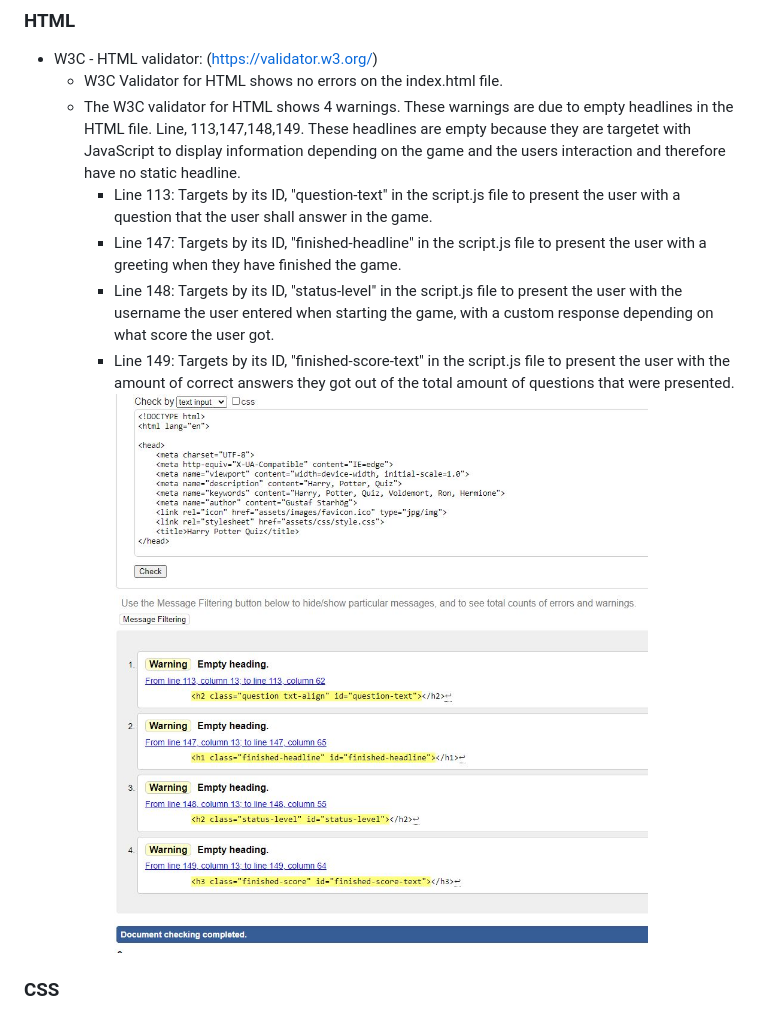
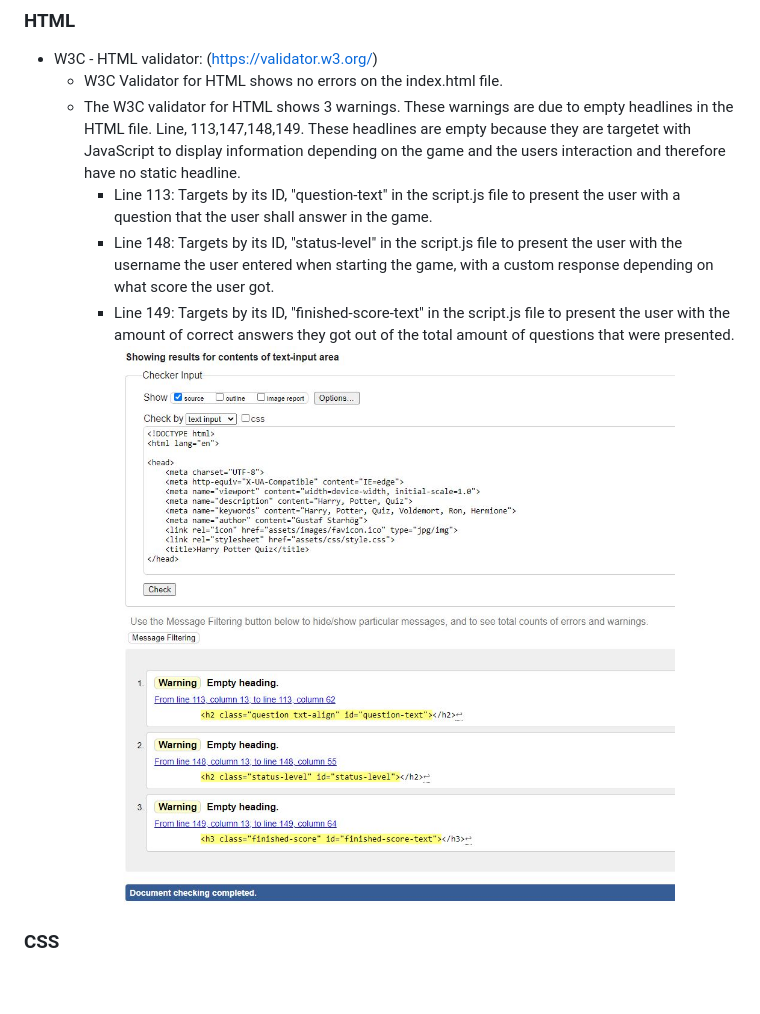
Before and after one commit to gStarhigh/pro2, a Markdown page: README.md, the part around the change. Rendered like a GitHub page; pictures changed too: assets/images/html-validation.JPG; blank space fills up the shorter version.

Commit message:
removed the information about the finished headline in the readme file as it is no longer a warning in the validator, updated the image of the validation

```diff
--- a/README.md
+++ b/README.md
@@ -126,9 +126,8 @@ The wireframes should not be considered finished product, but as a tool I used a
 ### HTML
 - W3C - HTML validator: (https://validator.w3.org/)
     - W3C Validator for HTML shows no errors on the index.html file.
-    - The W3C validator for HTML shows 4 warnings. These warnings are due to empty headlines in the HTML file. Line, 113,147,148,149. These headlines are empty because they are targetet with JavaScript to display information depending on the game and the users interaction and therefore have no static headline.
+    - The W3C validator for HTML shows 3 warnings. These warnings are due to empty headlines in the HTML file. Line, 113,147,148,149. These headlines are empty because they are targetet with JavaScript to display information depending on the game and the users interaction and therefore have no static headline.
         - Line 113: Targets by its ID, "question-text" in the script.js file to present the user with a question that the user shall answer in the game.
-        - Line 147: Targets by its ID, "finished-headline" in the script.js file to present the user with a greeting when they have finished the game.
         - Line 148: Targets by its ID, "status-level" in the script.js file to present the user with the username the user entered when starting the game, with a custom response depending on what score the user got.
         - Line 149: Targets by its ID, "finished-score-text" in the script.js file to present the user with the amount of correct answers they got out of the total amount of questions that were presented.
 ![Image of the HTML validation](/assets/images/html-validation.JPG)
```
